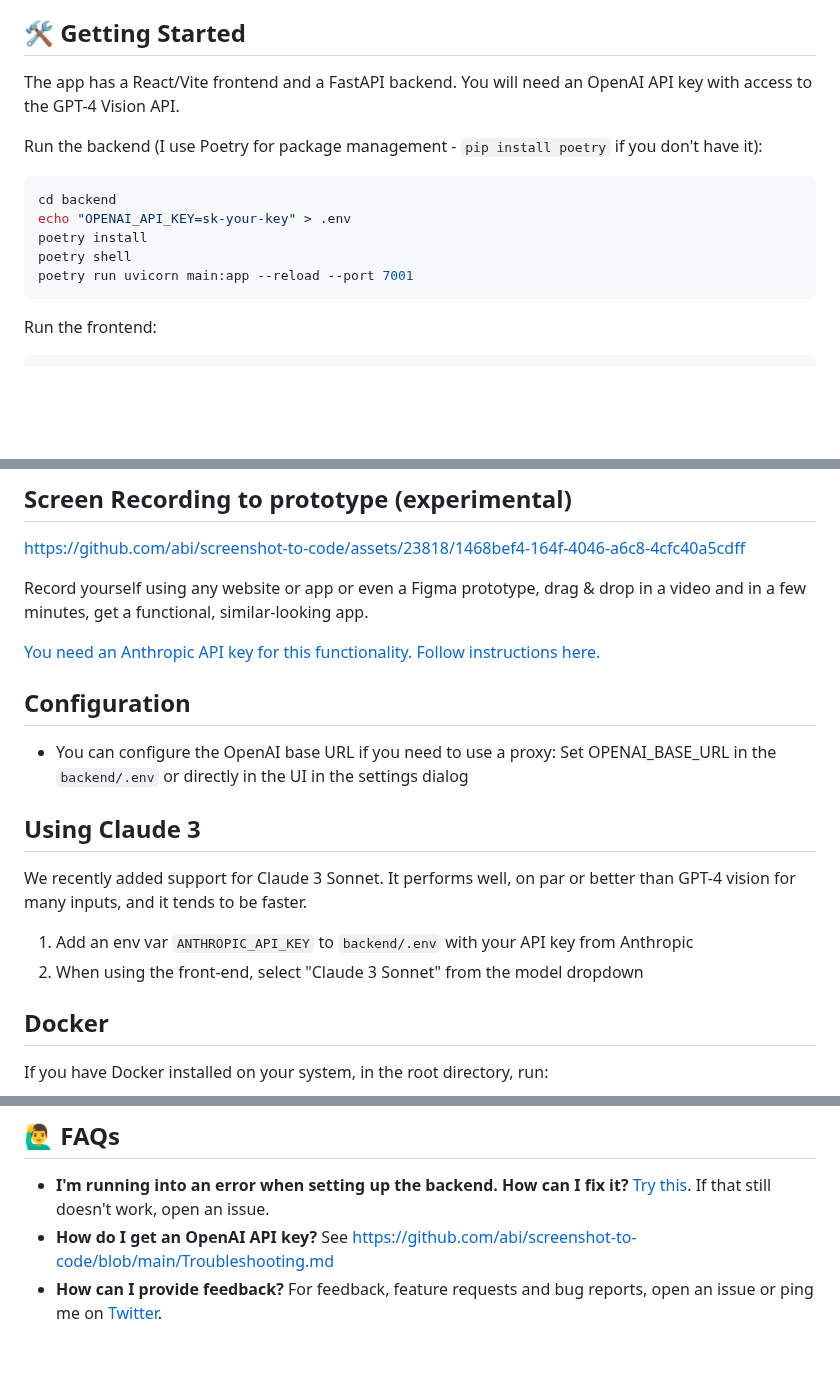
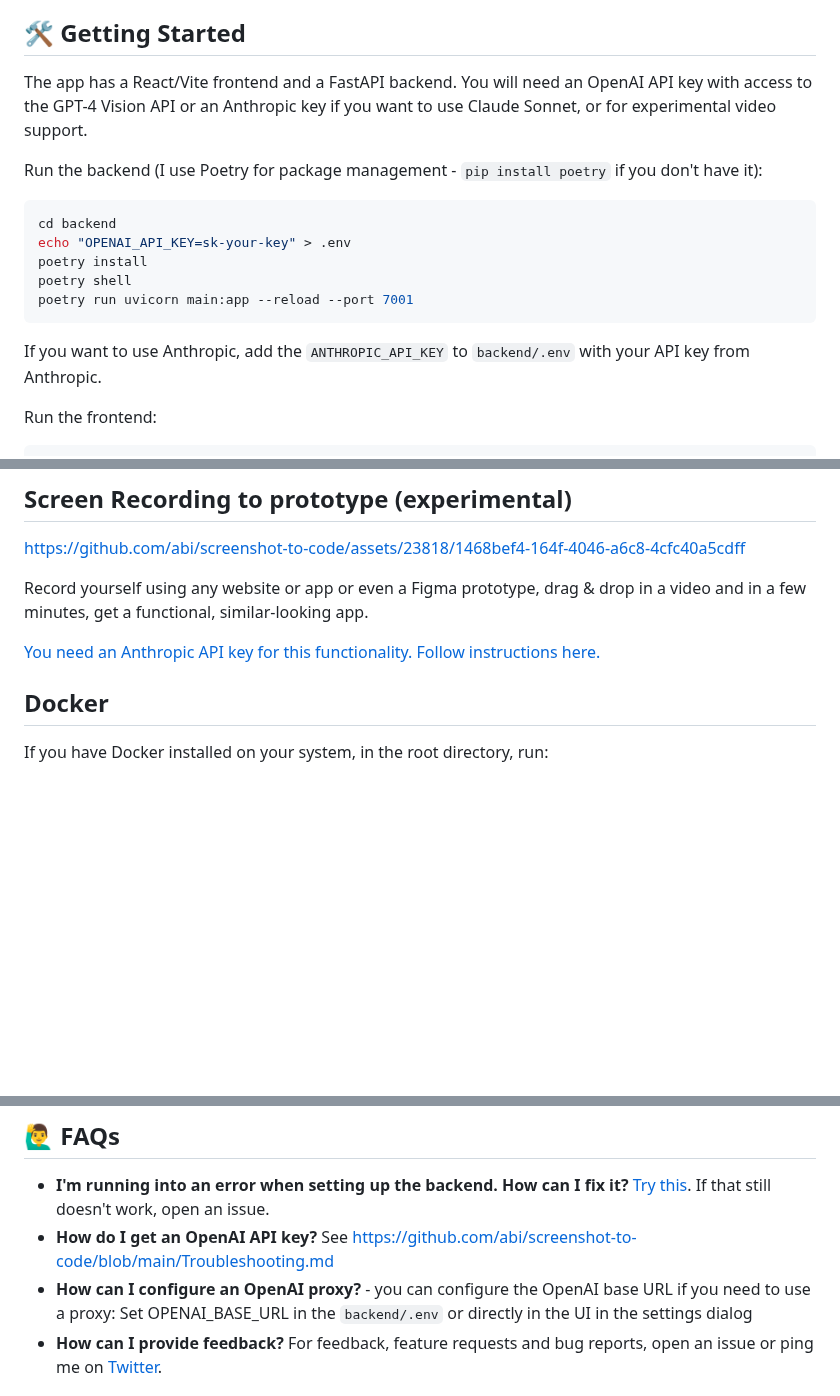
Before and after one commit to abi/screenshot-to-code, a Markdown page: README.md, 3 parts joined by grey strips. Drawn GitHub-style; blank space fills up the shorter version.

````diff
--- a/README.md
+++ b/README.md
@@ -21,7 +21,7 @@ See the [Examples](#-examples) section below for more demos.
 
 ## 🛠 Getting Started
 
-The app has a React/Vite frontend and a FastAPI backend. You will need an OpenAI API key with access to the GPT-4 Vision API.
+The app has a React/Vite frontend and a FastAPI backend. You will need an OpenAI API key with access to the GPT-4 Vision API or an Anthropic key if you want to use Claude Sonnet, or for experimental video support.
 
 Run the backend (I use Poetry for package management - `pip install poetry` if you don't have it):
 
@@ -32,6 +32,8 @@ poetry install
 poetry shell
 poetry run uvicorn main:app --reload --port 7001
 ```
+
+If you want to use Anthropic, add the `ANTHROPIC_API_KEY` to `backend/.env` with your API key from Anthropic.
 
 Run the frontend:
 
@@ -59,16 +61,6 @@ Record yourself using any website or app or even a Figma prototype, drag & drop
 
 [You need an Anthropic API key for this functionality. Follow instructions here.](https://github.com/abi/screenshot-to-code/blob/main/blog/video-to-app.md)
 
-## Configuration
-
-- You can configure the OpenAI base URL if you need to use a proxy: Set OPENAI_BASE_URL in the `backend/.env` or directly in the UI in the settings dialog
-
-## Using Claude 3
-
-We recently added support for Claude 3 Sonnet. It performs well, on par or better than GPT-4 vision for many inputs, and it tends to be faster.
-
-1. Add an env var `ANTHROPIC_API_KEY` to `backend/.env` with your API key from Anthropic
-2. When using the front-end, select "Claude 3 Sonnet" from the model dropdown
 
 ## Docker
 
@@ -85,6 +77,7 @@ The app will be up and running at http://localhost:5173. Note that you can't dev
 
 - **I'm running into an error when setting up the backend. How can I fix it?** [Try this](https://github.com/abi/screenshot-to-code/issues/3#issuecomment-1814777959). If that still doesn't work, open an issue.
 - **How do I get an OpenAI API key?** See https://github.com/abi/screenshot-to-code/blob/main/Troubleshooting.md
+- **How can I configure an OpenAI proxy?** - you can configure the OpenAI base URL if you need to use a proxy: Set OPENAI_BASE_URL in the `backend/.env` or directly in the UI in the settings dialog
 - **How can I provide feedback?** For feedback, feature requests and bug reports, open an issue or ping me on [Twitter](https://twitter.com/_abi_).
 
 ## 📚 Examples
````
